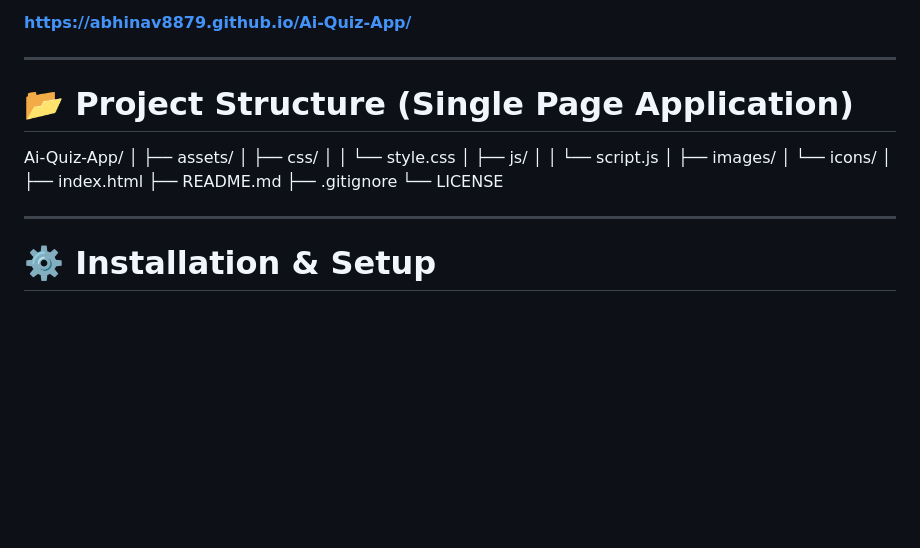
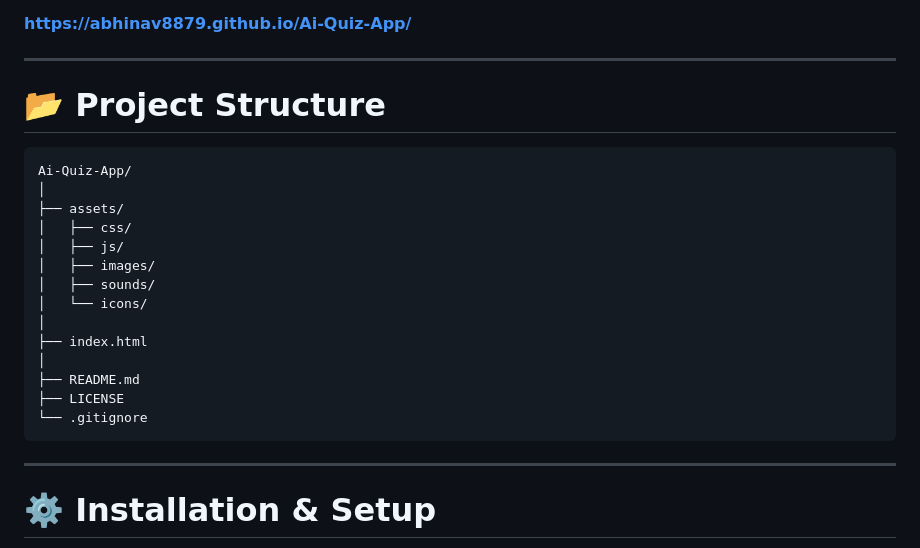
Before and after one commit to abhinav8879/Ai-Quiz-App, a Markdown page: README.md, the part around one of its changes. Drawn GitHub-style; blank space fills up the shorter version.

Commit message:
Revise project structure in README.md
Updated project structure in README to reflect new files.

````diff
--- a/README.md
+++ b/README.md
@@ -125,22 +125,24 @@ The application is designed using modern front-end technologies and demonstrates
 
 ---
 
-# 📂 Project Structure (Single Page Application)
+# 📂 Project Structure
 
+```text
 Ai-Quiz-App/
 │
 ├── assets/
 │   ├── css/
-│   │   └── style.css
 │   ├── js/
-│   │   └── script.js
 │   ├── images/
+│   ├── sounds/
 │   └── icons/
 │
 ├── index.html
+│
 ├── README.md
-├── .gitignore
-└── LICENSE
+├── LICENSE
+└── .gitignore
+```
 
 ---
 
````
Also changed, not shown: other parts of README.md (+1 -0 lines).
